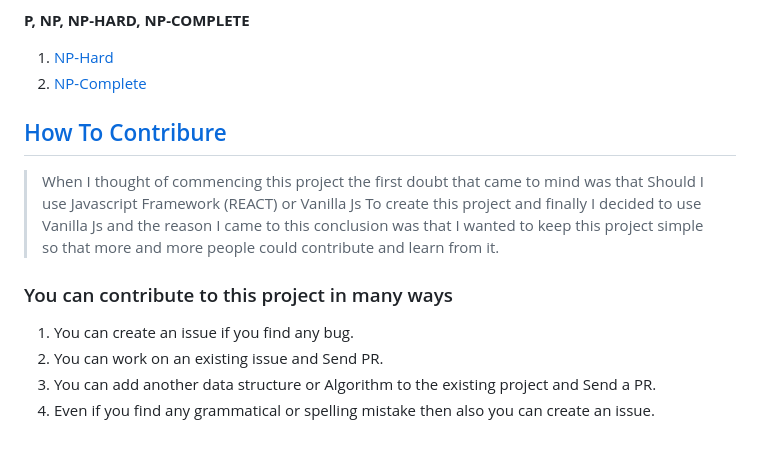
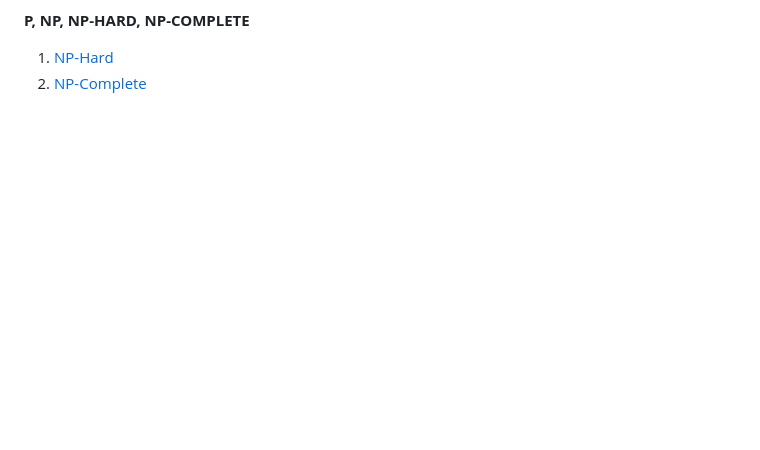
Before and after one commit to Anushkaa18/DSA-Visualizer, a Markdown page: README.md, the part around the change. GitHub-like rendering; blank space fills up the shorter version.

```diff
--- a/README.md
+++ b/README.md
@@ -196,17 +196,3 @@
 **P, NP, NP-HARD, NP-COMPLETE**
 1. [NP-Hard](https://jhabarsingh.github.io/DSALGO-VISUALIZER/templates/np_hard.html)
 2. [NP-Complete](https://jhabarsingh.github.io/DSALGO-VISUALIZER/templates/np_hard.html)
-
-
-## <a href="https://medium.com/mindsdb/contributing-to-an-open-source-project-how-to-get-started-6ba812301738">How To Contribure</a>
-> When I thought of commencing this project the first doubt that came to mind was that Should I use Javascript Framework (REACT) or Vanilla Js To create this project and finally I decided to use Vanilla Js and the reason I came to this conclusion was that I wanted to keep this project simple so that more and more people could contribute and learn from it.
-
-### You can contribute to this project in many ways
- 1. You can create an issue if you find any bug.
- 2. You can work on an existing issue and Send PR.
- 3. You can add another data structure or Algorithm to the existing project and Send a PR.
- 4. Even if you find any grammatical or spelling mistake then also you can create an issue.
-<!-- markdownlint-restore -->
-<!-- prettier-ignore-end -->
-
-<!-- ALL-CONTRIBUTORS-LIST:END -->
```
